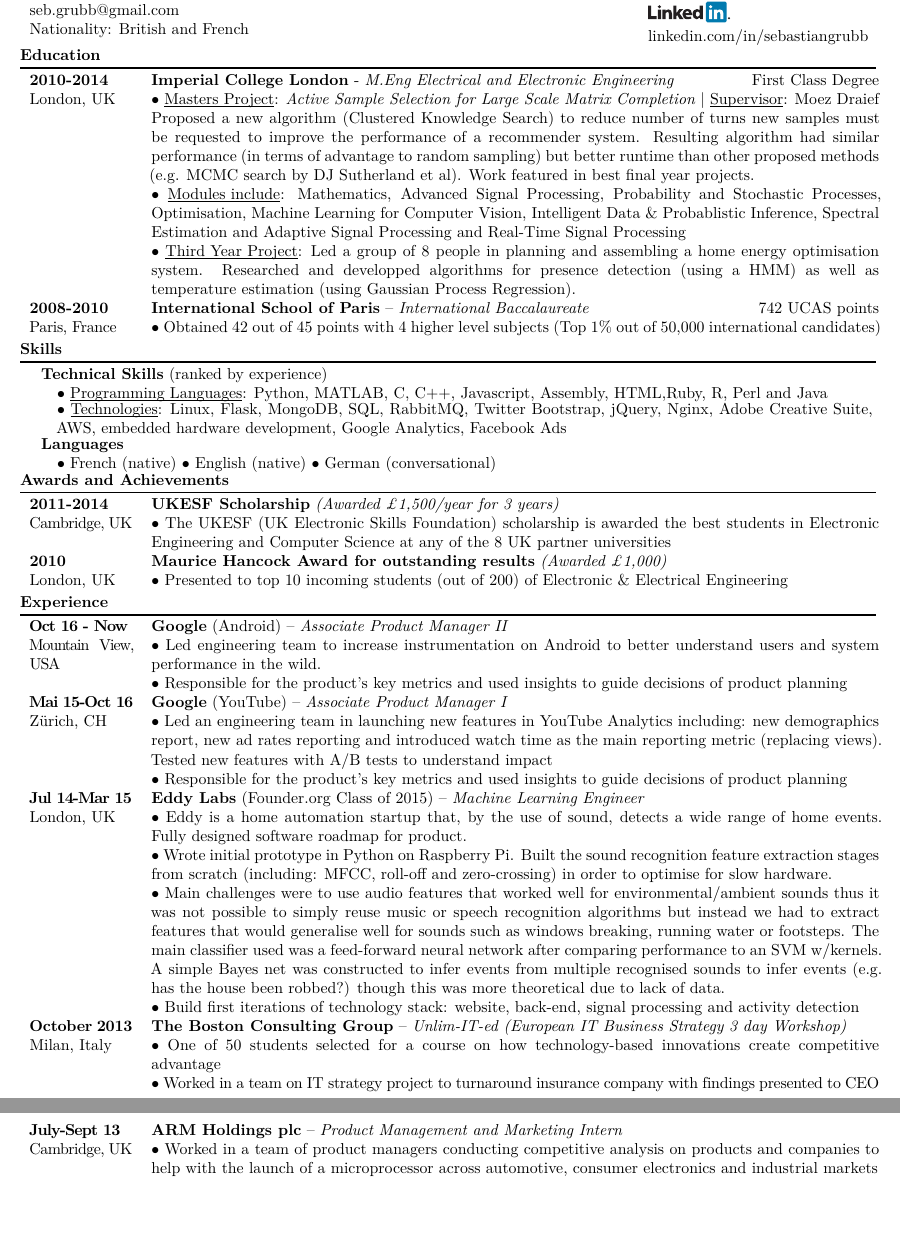
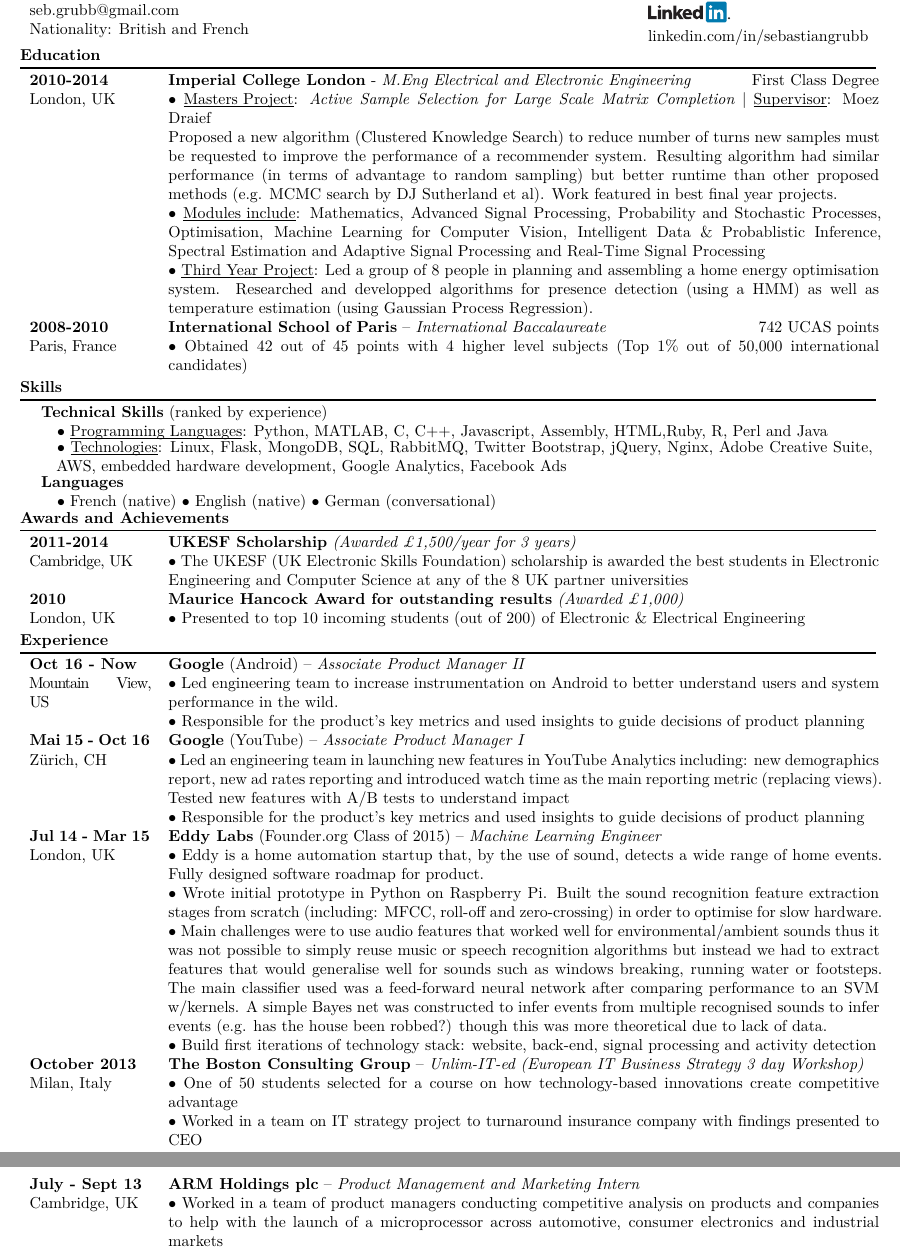
Before and after one commit to sg3510/cv-latex, a LaTeX CV (CV.tex, which reads CV-Preamble.tex): two parts of pages 1 and 2 of 2, joined at a grey line, cut so that both start at the same text, the shorter picture padded with empty space. Compiled offline with XeLaTeX.

Commit message:
change widths

```diff
--- a/CV-Preamble.tex
+++ b/CV-Preamble.tex
@@ -155,7 +155,8 @@
 % Macro: body (rest of the document).
 \newenvironment{body}
 {\vspace{-2em}
-\begin{longtable}{p{0.12\textwidth}p{0.85\textwidth}}}
+\begin{longtable}{p{0.14\textwidth}p{0.83\textwidth}}}
+%\begin{longtable}{p{0.12\textwidth}p{0.85\textwidth}}}
 % {\par\end{longtable}\par}
 {\end{longtable}\vspace{-1em}}
 
--- a/CV.tex
+++ b/CV.tex
@@ -163,7 +163,7 @@
 \section*{Experience}
 
 \begin{body}
-{\textbf{\textls[-60]{Oct 16 - Now}} \par \textls[-60]{Mountain View, USA}} & \textbf{Google} (Android) – \textit{Associate Product Manager II}
+{\textbf{\textls[0]{Oct 16 - Now}} \par \textls[-60]{Mountain View, US}} & \textbf{Google} (Android) – \textit{Associate Product Manager II}
 
 
 $\bullet$ Led engineering team to increase instrumentation on Android to better understand users and system performance in the wild.
@@ -172,14 +172,14 @@
 \\
 
 
-{\textbf{\textls[-60]{Mai 15-Oct 16}} \par Z{\"u}rich, CH} & \textbf{Google} (YouTube) – \textit{Associate Product Manager I}
+{\textbf{\textls[0]{Mai 15 - Oct 16}} \par Z{\"u}rich, CH} & \textbf{Google} (YouTube) – \textit{Associate Product Manager I}
 
 
 $\bullet$ Led an engineering team in launching new features in YouTube Analytics including: new demographics report, new ad rates reporting and introduced watch time as the main reporting metric (replacing views). Tested new features with A/B tests to understand impact
 
 $\bullet$ Responsible for the product's key metrics and used insights to guide decisions of product planning
 \\
-{\textbf{\textls[-60]{Jul 14-Mar 15}} \par London, UK} & \textbf{Eddy Labs} (Founder.org Class of 2015) – \textit{Machine Learning Engineer}
+{\textbf{\textls[0]{Jul 14 - Mar 15}} \par London, UK} & \textbf{Eddy Labs} (Founder.org Class of 2015) – \textit{Machine Learning Engineer}
 
 $\bullet$ Eddy is a home automation startup that, by the use of sound, detects a wide range of home events. Fully designed software roadmap for product.
 
@@ -189,12 +189,12 @@
 
 
 $\bullet$ Build first iterations of technology stack: website, back-end, signal processing and activity detection
-\\ {\textbf{\textls[-15]{October 2013}} \par Milan, Italy} & \textbf{The Boston Consulting Group} – \textit{Unlim-IT-ed (European IT Business Strategy 3 day Workshop)}
+\\ {\textbf{\textls[0]{October 2013}} \par Milan, Italy} & \textbf{The Boston Consulting Group} – \textit{Unlim-IT-ed (European IT Business Strategy 3 day Workshop)}
 
 $\bullet$ One of 50 students selected for a course on how technology-based innovations create competitive advantage
 
 $\bullet$ \textls[-15]{Worked in a team on IT strategy project to turnaround insurance company with findings presented to CEO}
-\\ {\textbf{\textls[-55]{July-Sept 13}} \par \textls[-30]{Cambridge, UK}} & \textbf{ARM Holdings plc} – \textit{Product Management and Marketing Intern}
+\\ {\textbf{\textls[0]{July - Sept 13}} \par \textls[0]{Cambridge, UK}} & \textbf{ARM Holdings plc} – \textit{Product Management and Marketing Intern}
 
 $\bullet$ Worked in a team of product managers conducting competitive analysis on products and companies to help with the launch of a microprocessor across automotive, consumer electronics and industrial markets
 
```
Also changed, not shown: CV.pdf, 3 other files.
